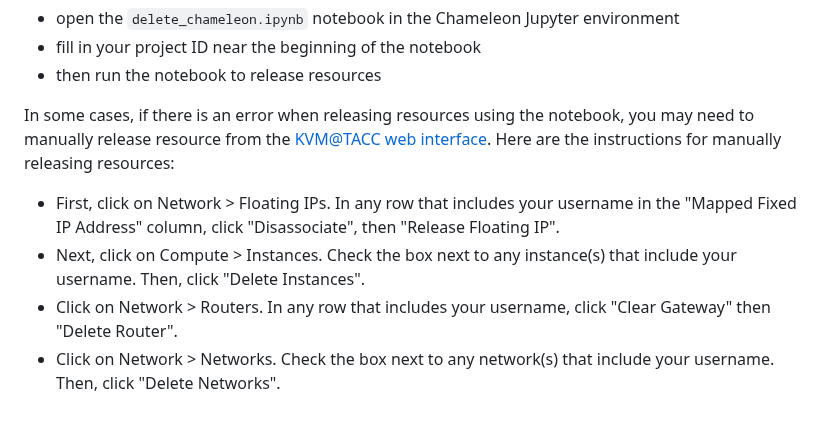
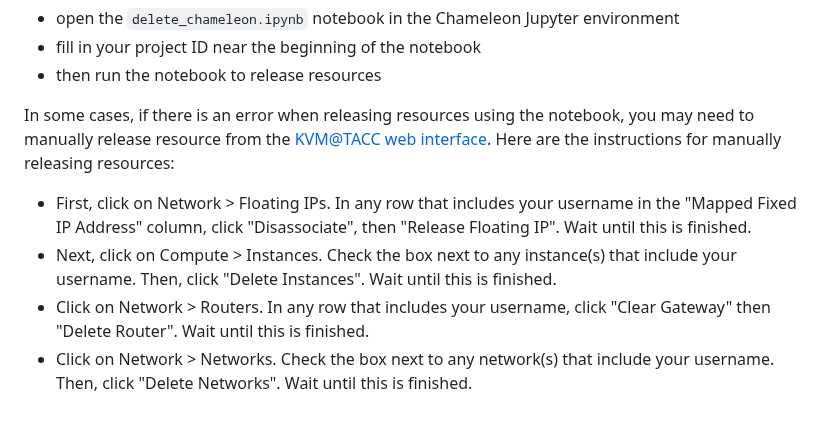
Before and after one commit to teaching-on-testbeds/k8s-ml, a Markdown page: reserve_kvm/index.md, the part around the change. Rendered like a GitHub page.

```diff
--- a/reserve_kvm/index.md
+++ b/reserve_kvm/index.md
@@ -49,7 +49,7 @@ When you are not actively working on resources anymore, you will:
 
 In some cases, if there is an error when releasing resources using the notebook, you may need to manually release resource from the [KVM@TACC web interface](https://kvm.tacc.chameleoncloud.org/project/). Here are the instructions for manually releasing resources:
 
-* First, click on Network \> Floating IPs. In any row that includes your username in the "Mapped Fixed IP Address" column, click "Disassociate", then "Release Floating IP".
-* Next, click on Compute \> Instances. Check the box next to any instance(s) that include your username. Then, click "Delete Instances".
-* Click on Network \> Routers. In any row that includes your username, click "Clear Gateway" then "Delete Router".
-* Click on Network \> Networks. Check the box next to any network(s) that include your username. Then, click "Delete Networks".
+* First, click on Network \> Floating IPs. In any row that includes your username in the "Mapped Fixed IP Address" column, click "Disassociate", then "Release Floating IP". Wait until this is finished.
+* Next, click on Compute \> Instances. Check the box next to any instance(s) that include your username. Then, click "Delete Instances". Wait until this is finished.
+* Click on Network \> Routers. In any row that includes your username, click "Clear Gateway" then "Delete Router". Wait until this is finished.
+* Click on Network \> Networks. Check the box next to any network(s) that include your username. Then, click "Delete Networks". Wait until this is finished.
```
